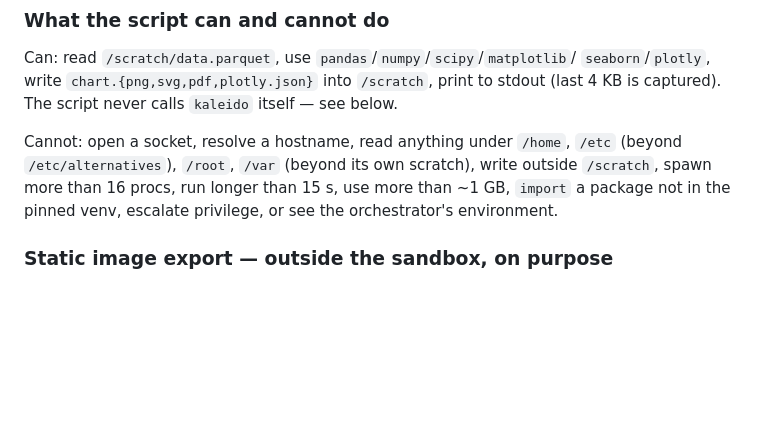
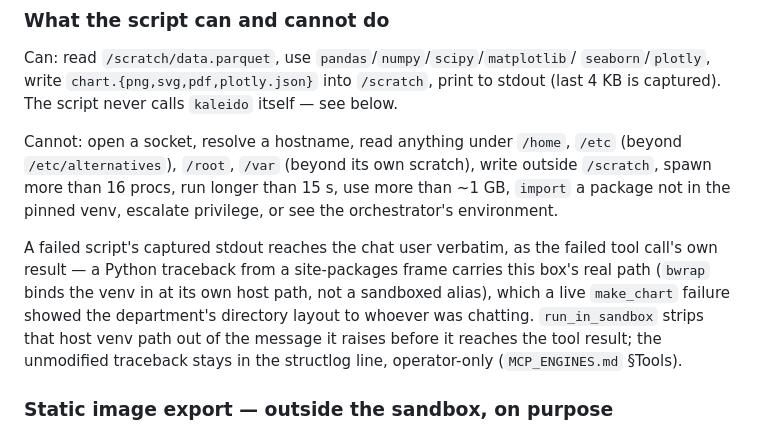
Before and after one commit to SubhanRaj/excise-mcp-dashboard, a Markdown page: SECURITY.md, the part around the change. GitHub-like rendering; blank space fills up the shorter version.

Commit message:
Document the sandbox stdout path-leak fix in SECURITY.md
The code-execution sandbox section stated what a failed script's captured
stdout can contain but not that it now has the host venv path stripped
before it reaches a chat user, fixed alongside the other tool-loop bugs
in cc723b7.

Co-Authored-By: Claude Sonnet 5 <noreply@anthropic.com>

```diff
--- a/SECURITY.md
+++ b/SECURITY.md
@@ -320,6 +320,15 @@ Cannot: open a socket, resolve a hostname, read anything under `/home`,
 write outside `/scratch`, spawn more than 16 procs, run longer than 15 s, use
 more than ~1 GB, `import` a package not in the pinned venv, escalate
 privilege, or see the orchestrator's environment.
+
+A failed script's captured stdout reaches the chat user verbatim, as the
+failed tool call's own result — a Python traceback from a site-packages
+frame carries this box's real path (`bwrap` binds the venv in at its own
+host path, not a sandboxed alias), which a live `make_chart` failure showed
+the department's directory layout to whoever was chatting. `run_in_sandbox`
+strips that host venv path out of the message it raises before it reaches
+the tool result; the unmodified traceback stays in the structlog line,
+operator-only (`MCP_ENGINES.md` §Tools).
 
 ### Static image export — outside the sandbox, on purpose
 
```
